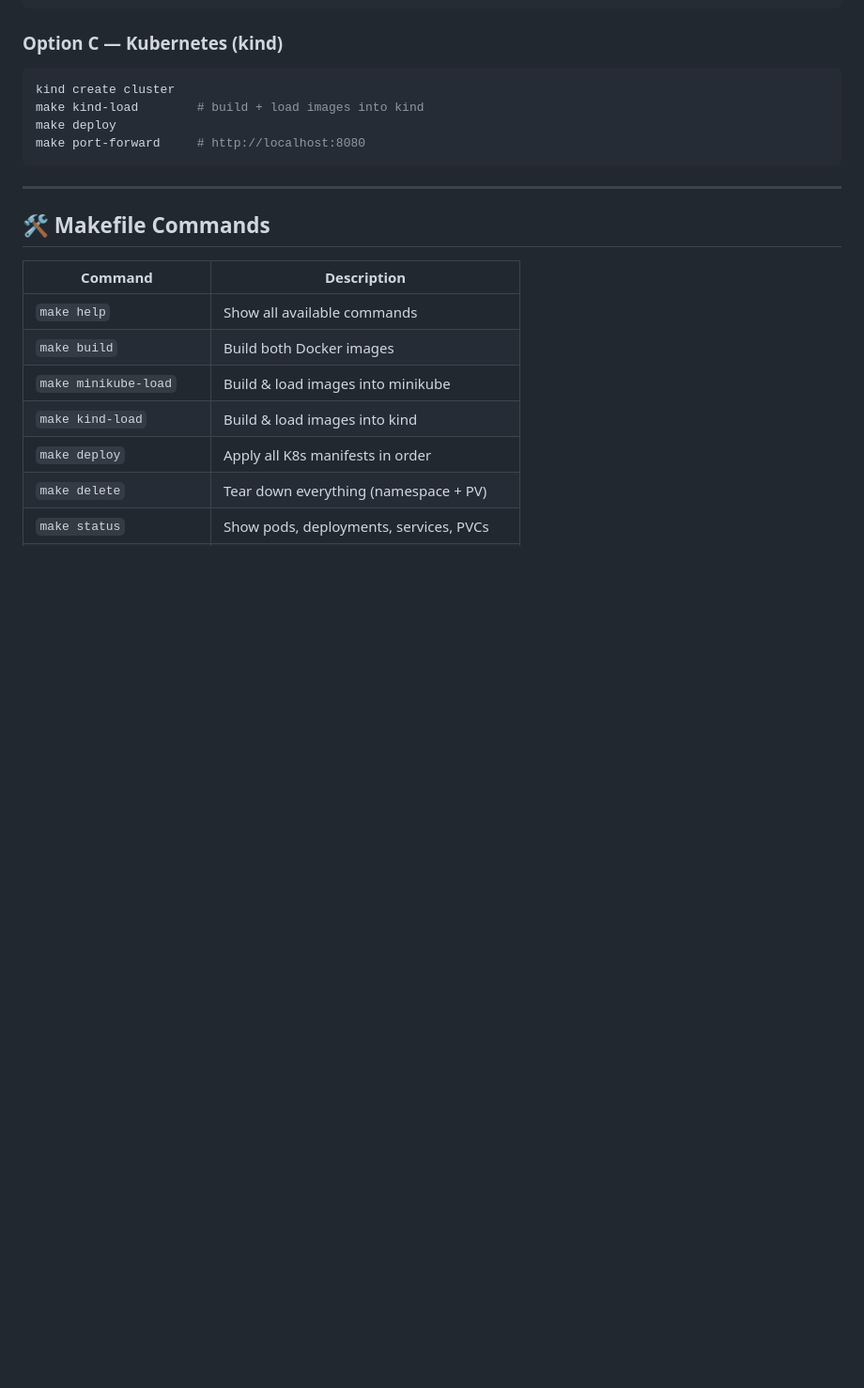
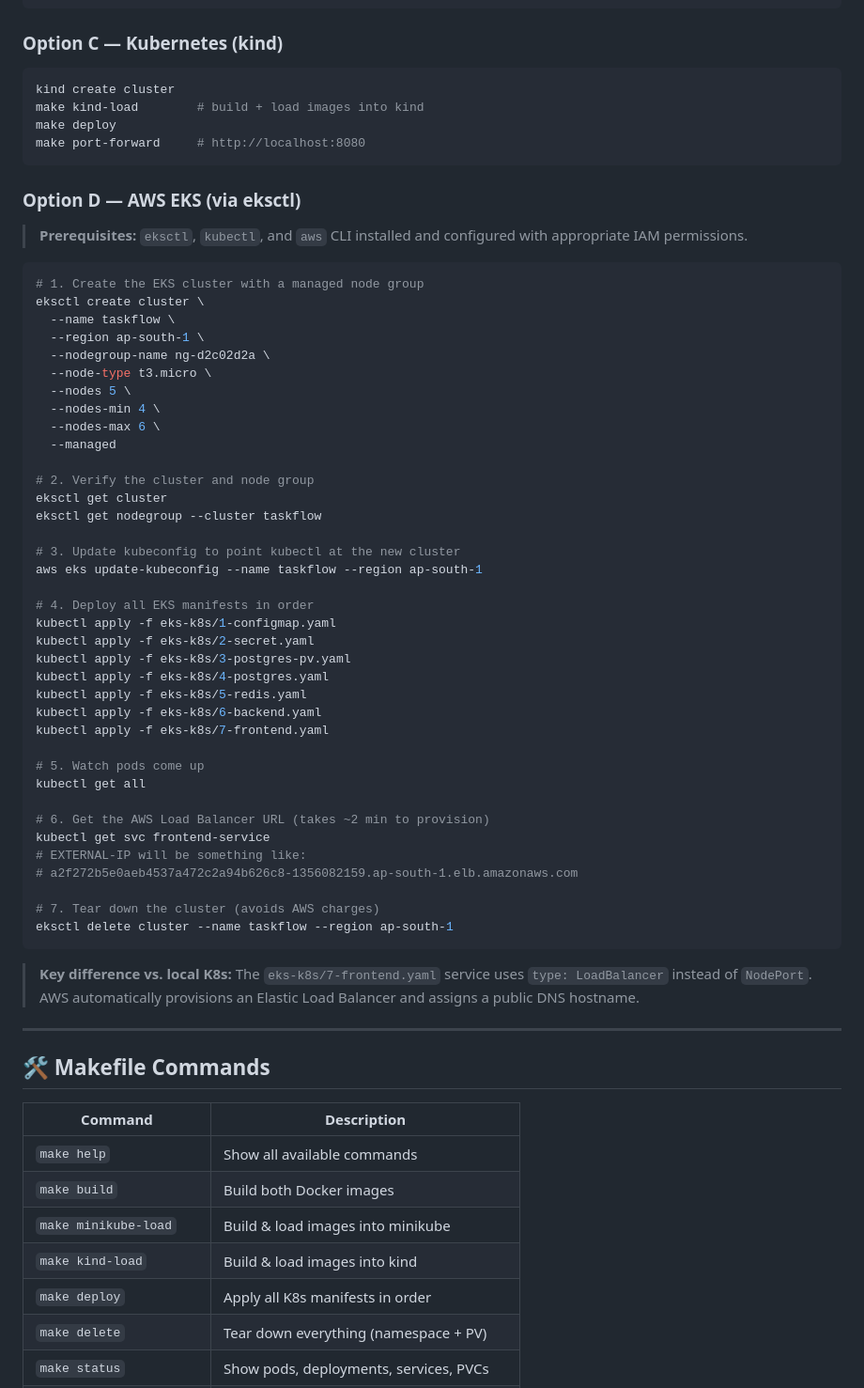
Before and after one commit to Atul-ThakreLO/learning-kubernetes, a Markdown page: README.md, the part around the change printed below. Shown: that part at 94% size. Drawn GitHub-style; blank space fills up the shorter version.

````diff
--- a/README.md
+++ b/README.md
@@ -133,6 +142,52 @@ make deploy
 make port-forward     # http://localhost:8080
 ```
 
+### Option D — AWS EKS (via eksctl)
+
+> **Prerequisites:** `eksctl`, `kubectl`, and `aws` CLI installed and configured with appropriate IAM permissions.
+
+```bash
+# 1. Create the EKS cluster with a managed node group
+eksctl create cluster \
+  --name taskflow \
+  --region ap-south-1 \
+  --nodegroup-name ng-d2c02d2a \
+  --node-type t3.micro \
+  --nodes 5 \
+  --nodes-min 4 \
+  --nodes-max 6 \
+  --managed
+
+# 2. Verify the cluster and node group
+eksctl get cluster
+eksctl get nodegroup --cluster taskflow
+
+# 3. Update kubeconfig to point kubectl at the new cluster
+aws eks update-kubeconfig --name taskflow --region ap-south-1
+
+# 4. Deploy all EKS manifests in order
+kubectl apply -f eks-k8s/1-configmap.yaml
+kubectl apply -f eks-k8s/2-secret.yaml
+kubectl apply -f eks-k8s/3-postgres-pv.yaml
+kubectl apply -f eks-k8s/4-postgres.yaml
+kubectl apply -f eks-k8s/5-redis.yaml
+kubectl apply -f eks-k8s/6-backend.yaml
+kubectl apply -f eks-k8s/7-frontend.yaml
+
+# 5. Watch pods come up
+kubectl get all
+
+# 6. Get the AWS Load Balancer URL (takes ~2 min to provision)
+kubectl get svc frontend-service
+# EXTERNAL-IP will be something like:
+# a2f272b5e0aeb4537a472c2a94b626c8-1356082159.ap-south-1.elb.amazonaws.com
+
+# 7. Tear down the cluster (avoids AWS charges)
+eksctl delete cluster --name taskflow --region ap-south-1
+```
+
+> **Key difference vs. local K8s:** The `eks-k8s/7-frontend.yaml` service uses `type: LoadBalancer` instead of `NodePort`. AWS automatically provisions an Elastic Load Balancer and assigns a public DNS hostname.
+
 ---
 
 ## 🛠️ Makefile Commands
````
Also changed, not shown: other parts of README.md (+46 -4 lines), public/AwsInstance.png (added), public/Awseks.png (added), public/Dash.png (added), public/Dash2.png (added), public/Terminal.png (added), 1 other file.
